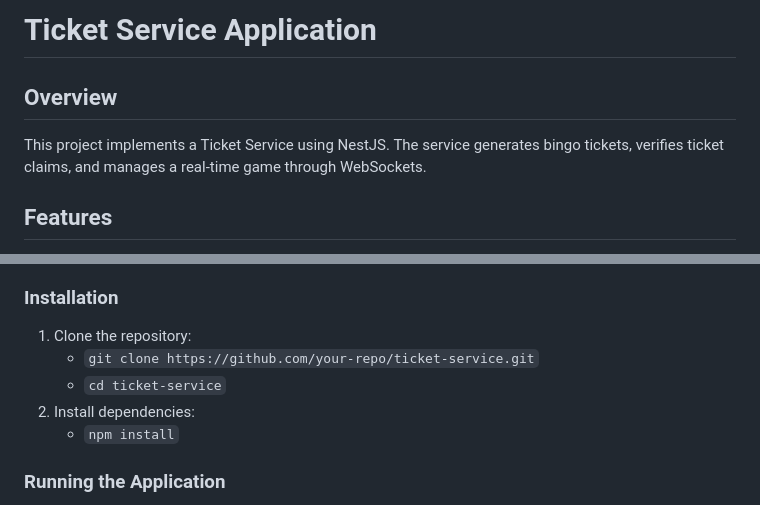
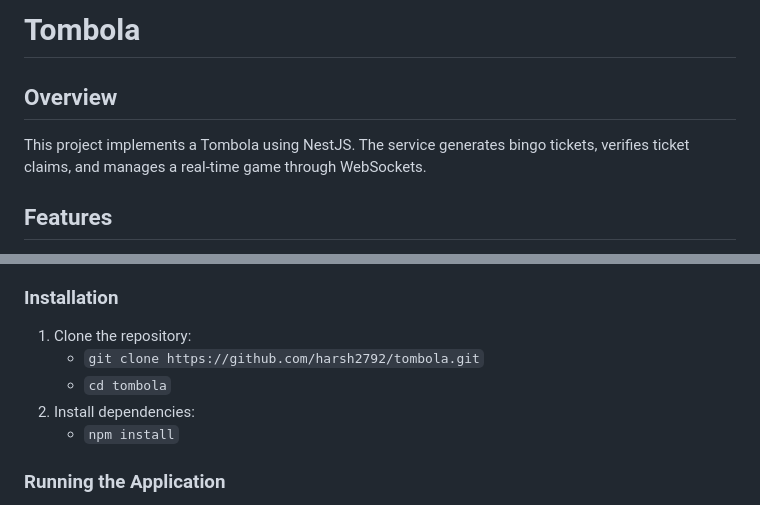
Before and after one commit to harsh2792/tombola, a Markdown page: README.md, 2 parts joined by grey strips. Drawn GitHub-style.

```diff
--- a/README.md
+++ b/README.md
@@ -1,7 +1,7 @@
-# Ticket Service Application
+# Tombola
 
 ## Overview
-This project implements a Ticket Service using NestJS. The service generates bingo tickets, verifies ticket claims, and manages a real-time game through WebSockets.
+This project implements a Tombola using NestJS. The service generates bingo tickets, verifies ticket claims, and manages a real-time game through WebSockets.
 
 ## Features
 - **Ticket Generation**: Generates a 3x9 bingo ticket with specific constraints.
@@ -17,8 +17,8 @@ Follow these steps to set up and run the application.
 
 ### Installation
 1. Clone the repository:
-   - `git clone https://github.com/your-repo/ticket-service.git`
-   - `cd ticket-service`
+   - `git clone https://github.com/harsh2792/tombola.git`
+   - `cd tombola`
 2. Install dependencies:
    - `npm install`
 
```
